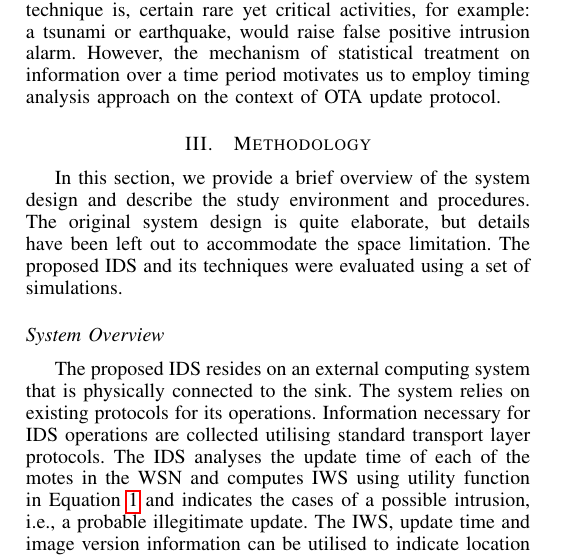
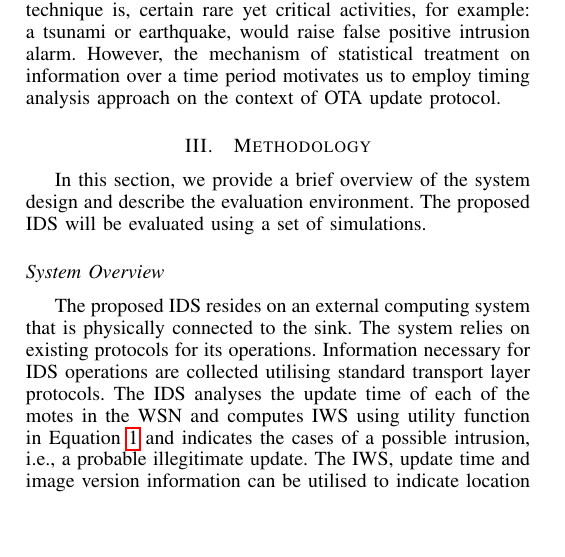
Before and after one commit to ashrafbd/AINA2015, a LaTeX paper (aina.tex): part of one column of page 3 of 9, cut so that both start at the same text, the shorter picture padded with empty space. Compiled offline with pdfLaTeX.

Commit message:
Space-saving change.

```diff
--- a/aina.tex
+++ b/aina.tex
@@ -307,14 +307,15 @@ This puts the mechanism off balance.
 The other shortcoming of the technique is, certain rare yet critical activities, for example: a tsunami or earthquake, would raise false positive intrusion alarm.
 However, the mechanism of statistical treatment on information over a time period motivates us to employ timing analysis approach on the context of OTA update protocol.
 %\marginnote{Comparison with previous works. Motivation}[2cm]
-
+% <dme> I'm not convinced by the above arguments.
 
 \section{Methodology}
 \label{sec:meth}
-In this section, we provide a brief overview of the system design and describe the study environment and procedures.
-The original system design is quite elaborate, but details have been left out to accommodate the space limitation.
+In this section, we provide a brief overview of the system design and describe the evaluation environment. % and procedures.
+%The original system design is quite elaborate, but details have been left out to accommodate the space limitation.
+% <dme> I don't understand why you think it's elaborate. It's actually really simple!
 %It's helpful to both writer and reader to organize this section chronologically: that is, describe each procedure in the order it was performed. For example, DNA-extraction, purification, amplification, assay, detection. Or, study area, study population, sampling technique, variables studied, analysis method.
-The proposed IDS and its techniques were evaluated using a set of simulations. %in comprehensive simulations.
+The proposed IDS will be evaluated using a set of simulations. %in comprehensive simulations.
 %While the system has been elaborately designed and aimed at testbed evaluation, it has not yet been performed at this stage of the research.
 %\notedme{Dropped sentence here. What does ``aimed at testbed evaluation'' mean?}
 % <Ashraf>> I meant evaluation using a testbed implementation
```
Also changed, not shown: aina.tex (8 more changed lines).
